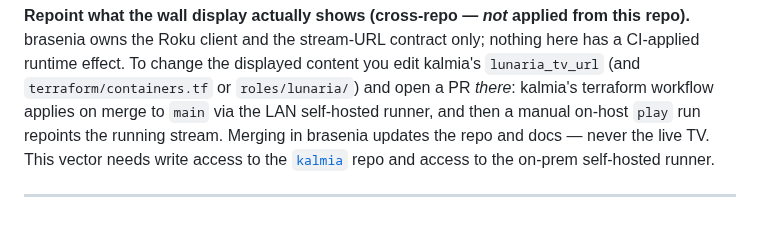
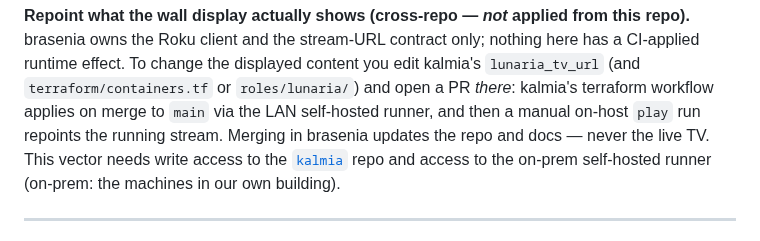
Before and after one commit to lentago/brasenia, a Markdown page: README.md, the part around the change. Drawn GitHub-style.

```diff
--- a/README.md
+++ b/README.md
@@ -154,7 +154,7 @@ runtime effect. To change the displayed content you edit kalmia's `lunaria_tv_ur
 applies on merge to `main` via the LAN self-hosted runner, and then a manual on-host `play` run
 repoints the running stream. Merging in brasenia updates the repo and docs — never the live TV.
 This vector needs write access to the [`kalmia`](https://github.com/lentago/kalmia) repo and access
-to the on-prem self-hosted runner.
+to the on-prem self-hosted runner (on-prem: the machines in our own building).
 
 ---
 
```
Also changed, not shown: cast-app/README.md (+2 -2 lines), docs/concept.md (+3 -2 lines).
